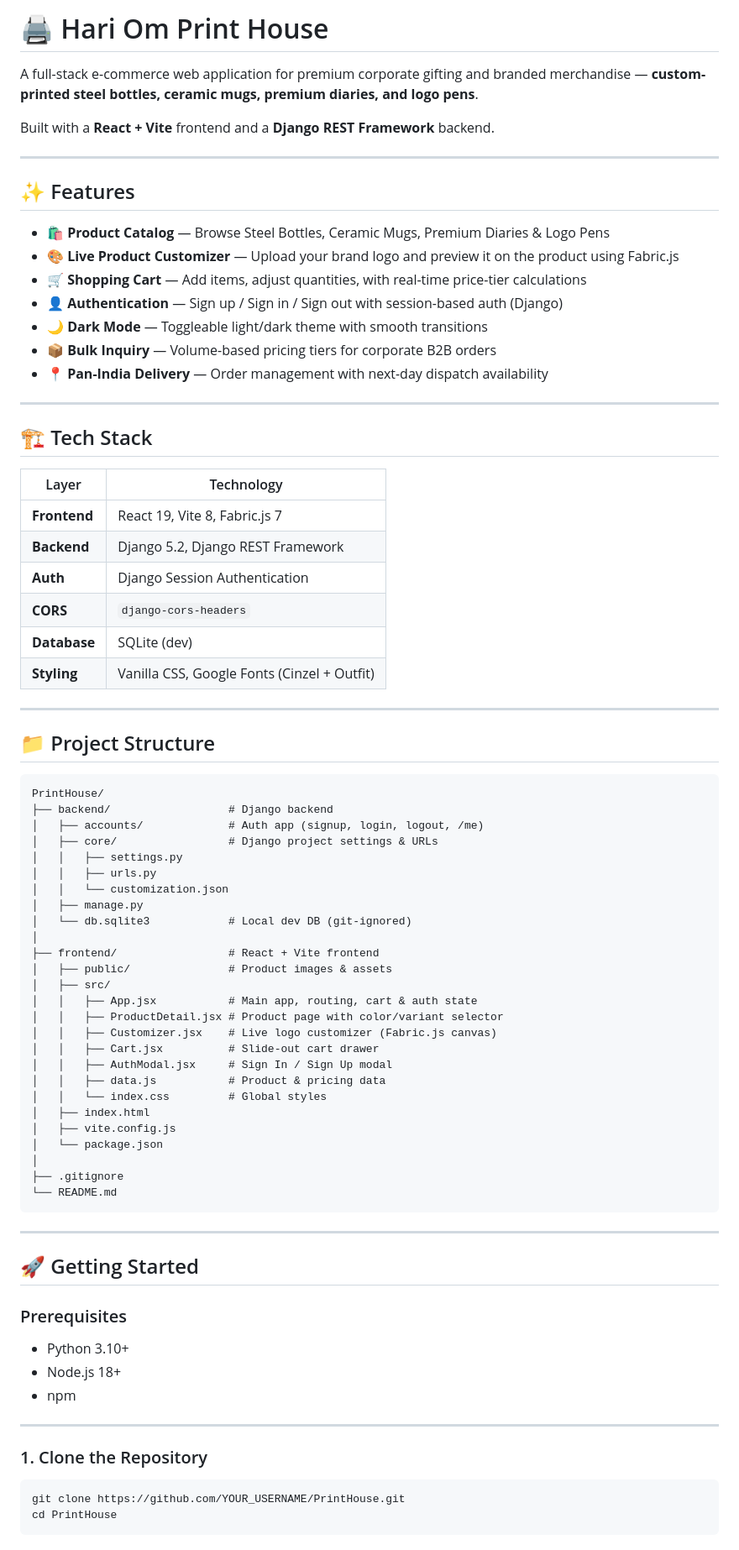
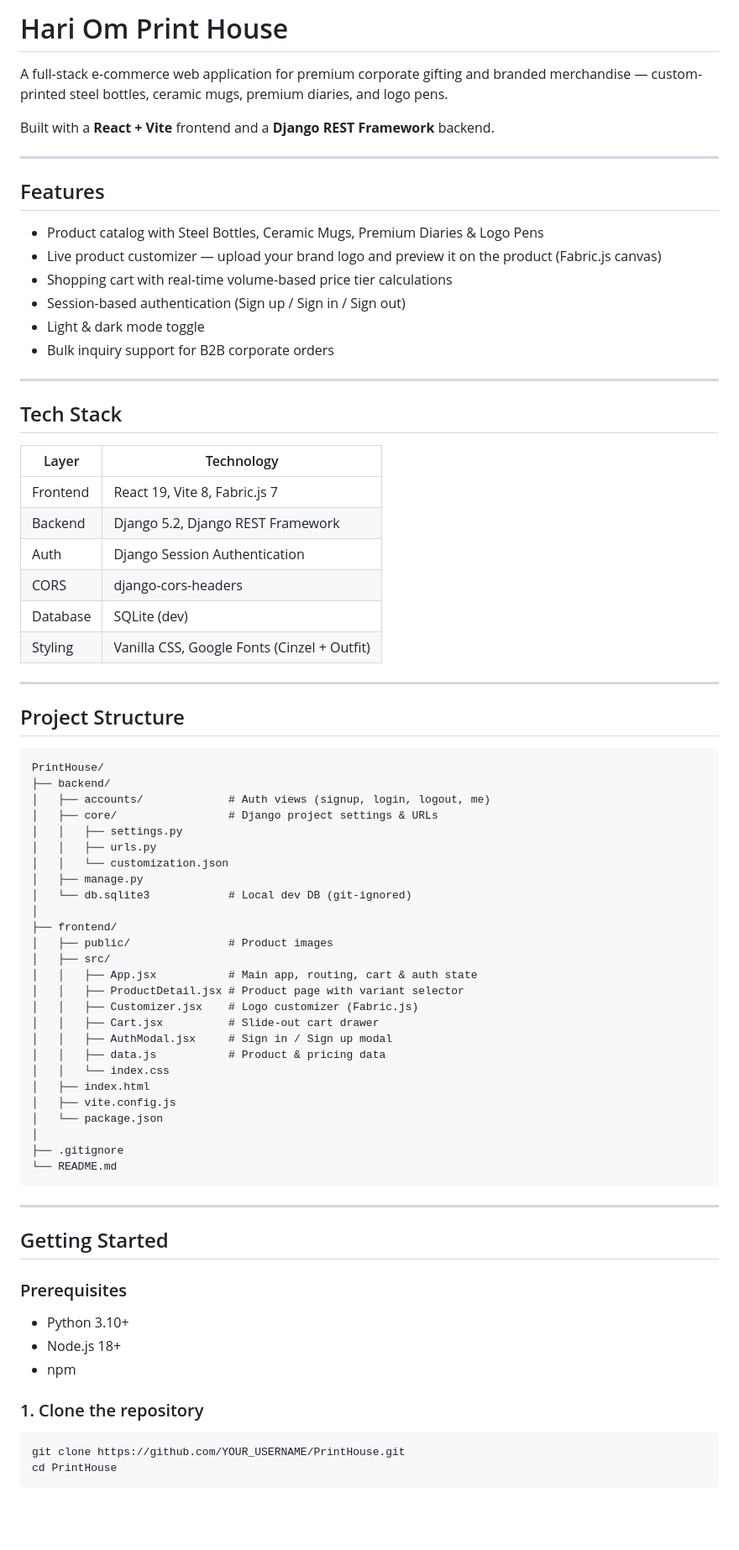
Before and after one commit to aishwaryaachari/PrintHouse, a Markdown page: README.md, the part around one of its changes. Shown at 84% size. Drawn GitHub-style; blank space fills up the shorter version.

````diff
--- a/README.md
+++ b/README.md
@@ -1,42 +1,41 @@
-# 🖨️ Hari Om Print House
+# Hari Om Print House
 
-A full-stack e-commerce web application for premium corporate gifting and branded merchandise — **custom-printed steel bottles, ceramic mugs, premium diaries, and logo pens**.
+A full-stack e-commerce web application for premium corporate gifting and branded merchandise — custom-printed steel bottles, ceramic mugs, premium diaries, and logo pens.
 
 Built with a **React + Vite** frontend and a **Django REST Framework** backend.
 
 ---
 
-## ✨ Features
+## Features
 
-- 🛍️ **Product Catalog** — Browse Steel Bottles, Ceramic Mugs, Premium Diaries & Logo Pens
-- 🎨 **Live Product Customizer** — Upload your brand logo and preview it on the product using Fabric.js
-- 🛒 **Shopping Cart** — Add items, adjust quantities, with real-time price-tier calculations
-- 👤 **Authentication** — Sign up / Sign in / Sign out with session-based auth (Django)
-- 🌙 **Dark Mode** — Toggleable light/dark theme with smooth transitions
-- 📦 **Bulk Inquiry** — Volume-based pricing tiers for corporate B2B orders
-- 📍 **Pan-India Delivery** — Order management with next-day dispatch availability
+- Product catalog with Steel Bottles, Ceramic Mugs, Premium Diaries & Logo Pens
+- Live product customizer — upload your brand logo and preview it on the product (Fabric.js canvas)
+- Shopping cart with real-time volume-based price tier calculations
+- Session-based authentication (Sign up / Sign in / Sign out)
+- Light & dark mode toggle
+- Bulk inquiry support for B2B corporate orders
 
 ---
 
-## 🏗️ Tech Stack
+## Tech Stack
 
 | Layer | Technology |
 |---|---|
-| **Frontend** | React 19, Vite 8, Fabric.js 7 |
-| **Backend** | Django 5.2, Django REST Framework |
-| **Auth** | Django Session Authentication |
-| **CORS** | `django-cors-headers` |
-| **Database** | SQLite (dev) |
-| **Styling** | Vanilla CSS, Google Fonts (Cinzel + Outfit) |
+| Frontend | React 19, Vite 8, Fabric.js 7 |
+| Backend | Django 5.2, Django REST Framework |
+| Auth | Django Session Authentication |
+| CORS | django-cors-headers |
+| Database | SQLite (dev) |
+| Styling | Vanilla CSS, Google Fonts (Cinzel + Outfit) |
 
 ---
 
-## 📁 Project Structure
+## Project Structure
 
 ```
 PrintHouse/
-├── backend/                  # Django backend
-│   ├── accounts/             # Auth app (signup, login, logout, /me)
+├── backend/
+│   ├── accounts/             # Auth views (signup, login, logout, me)
 │   ├── core/                 # Django project settings & URLs
 │   │   ├── settings.py
 │   │   ├── urls.py
@@ -44,16 +43,16 @@ PrintHouse/
 │   ├── manage.py
 │   └── db.sqlite3            # Local dev DB (git-ignored)
 │
-├── frontend/                 # React + Vite frontend
-│   ├── public/               # Product images & assets
+├── frontend/
+│   ├── public/               # Product images
 │   ├── src/
 │   │   ├── App.jsx           # Main app, routing, cart & auth state
-│   │   ├── ProductDetail.jsx # Product page with color/variant selector
-│   │   ├── Customizer.jsx    # Live logo customizer (Fabric.js canvas)
+│   │   ├── ProductDetail.jsx # Product page with variant selector
+│   │   ├── Customizer.jsx    # Logo customizer (Fabric.js)
 │   │   ├── Cart.jsx          # Slide-out cart drawer
-│   │   ├── AuthModal.jsx     # Sign In / Sign Up modal
+│   │   ├── AuthModal.jsx     # Sign in / Sign up modal
 │   │   ├── data.js           # Product & pricing data
-│   │   └── index.css         # Global styles
+│   │   └── index.css
 │   ├── index.html
 │   ├── vite.config.js
 │   └── package.json
@@ -64,7 +63,7 @@ PrintHouse/
 
 ---
 
-## 🚀 Getting Started
+## Getting Started
 
 ### Prerequisites
 
@@ -72,9 +71,7 @@ PrintHouse/
 - Node.js 18+
 - npm
 
----
-
-### 1. Clone the Repository
+### 1. Clone the repository
 
 ```bash
 git clone https://github.com/YOUR_USERNAME/PrintHouse.git
````
Also changed, not shown: other parts of README.md (+32 -46 lines).
